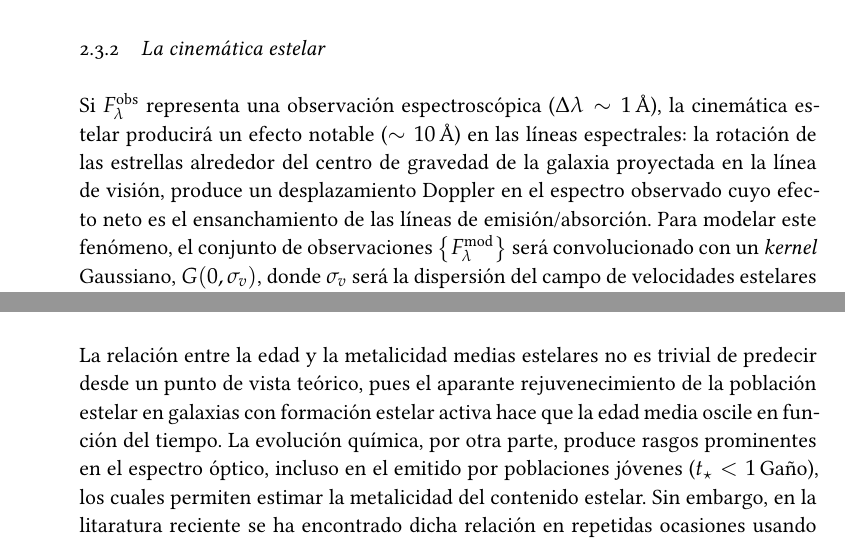
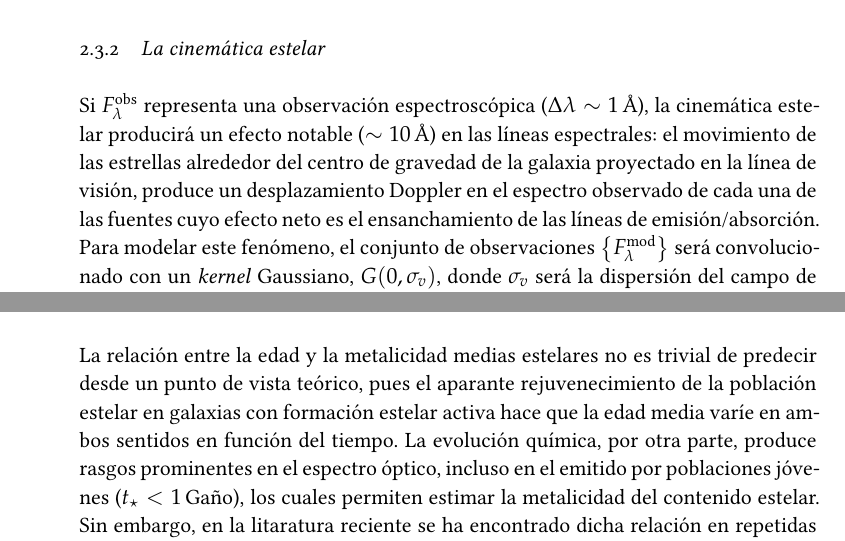
Before and after one commit to ajmejia/phd-project, a LaTeX thesis (proyecto-phd.tex, which reads chapters/samples-procedure.tex): two parts of pages 16 and 18 of 24, joined at a grey line, cut so that both start at the same text. Compiled offline with pdfLaTeX; a missing font is replaced by an installed copy or a similar font.

Commit message:
finished corrections from Gustavo

```diff
--- a/chapters/samples-procedure.tex
+++ b/chapters/samples-procedure.tex
@@ -339,11 +339,11 @@ $R_V=3.1$ para modelar la DEE de las galaxias en la muestra observada (descrita
 \subsection{La cinemática estelar}
 
 Si $\sedt[F]{obs}$ representa una observación espectroscópica ($\Delta\lambda\sim\unit[1]{\AA}$), la
-cinemática estelar producirá un efecto notable ($\sim\unit[10]{\AA}$) en las líneas espectrales: la
-rotación de las estrellas alrededor del centro de gravedad de la galaxia proyectada en la línea de
-visión, produce un desplazamiento Doppler en el espectro observado cuyo efecto neto es el
-ensanchamiento de las líneas de emisión/absorción. Para modelar este fenómeno, el conjunto de
-observaciones $\set{\sedt[F]{mod}}$ será convolucionado con un \emph{kernel} Gaussiano,
+cinemática estelar producirá un efecto notable ($\sim\unit[10]{\AA}$) en las líneas espectrales: el
+movimiento de las estrellas alrededor del centro de gravedad de la galaxia proyectado en la línea de
+visión, produce un desplazamiento Doppler en el espectro observado de cada una de las fuentes cuyo
+efecto neto es el ensanchamiento de las líneas de emisión/absorción. Para modelar este fenómeno, el
+conjunto de observaciones $\set{\sedt[F]{mod}}$ será convolucionado con un \emph{kernel} Gaussiano,
 $G(0,\sigma_v)$, donde $\sigma_v$ será la dispersión del campo de velocidades estelares estimada
 para la galaxia. El mejor ajuste de $\sigma_v$ será buscado en el rango plausible
 $0\,$---$\,\unit[400]{km\,s\up{-1}}$ de manera iterativa, ajustando una región angosta de
@@ -465,11 +465,11 @@ definición de la discrepancia.
 
 La relación entre la edad y la metalicidad medias estelares no es trivial de predecir desde un punto
 de vista teórico, pues el aparante rejuvenecimiento de la población estelar en galaxias con
-formación estelar activa hace que la edad media oscile en función del tiempo. La evolución química,
-por otra parte, produce rasgos prominentes en el espectro óptico, incluso en el emitido por
-poblaciones jóvenes ($t_\star<\unit[1]{Gaño}$), los cuales permiten estimar la metalicidad del
-contenido estelar. Sin embargo, en la litaratura reciente se ha encontrado dicha relación en
-repetidas ocasiones usando distintos métodos y conjuntos $\set{\sedt[F]{obs}}$
+formación estelar activa hace que la edad media varíe en ambos sentidos en función del tiempo. La
+evolución química, por otra parte, produce rasgos prominentes en el espectro óptico, incluso en el
+emitido por poblaciones jóvenes ($t_\star<\unit[1]{Gaño}$), los cuales permiten estimar la
+metalicidad del contenido estelar. Sin embargo, en la litaratura reciente se ha encontrado dicha
+relación en repetidas ocasiones usando distintos métodos y conjuntos $\set{\sedt[F]{obs}}$
 \citep[\eg,][]{Worthey1994, Gallazzi2005, Panter2008}.
 
 En este trabajo se utilizará la Relación Edad-Metalicidad (REM, en adelante) para enmarcar los
```
Also changed, not shown: proyecto-phd.pdf, chapters/samples-procedure.tex (24 more changed lines).
